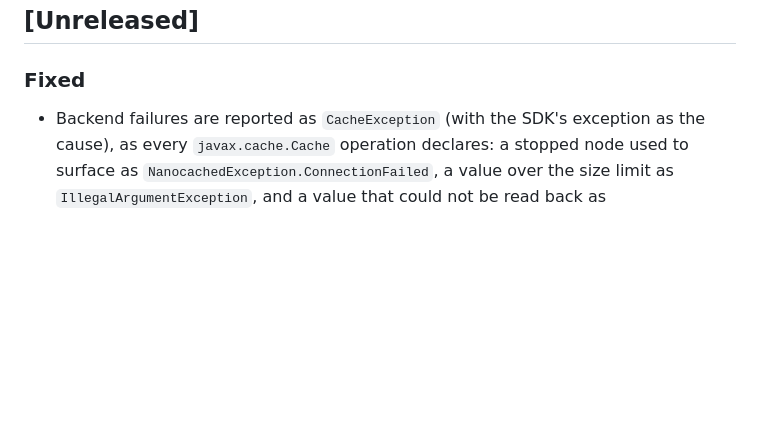
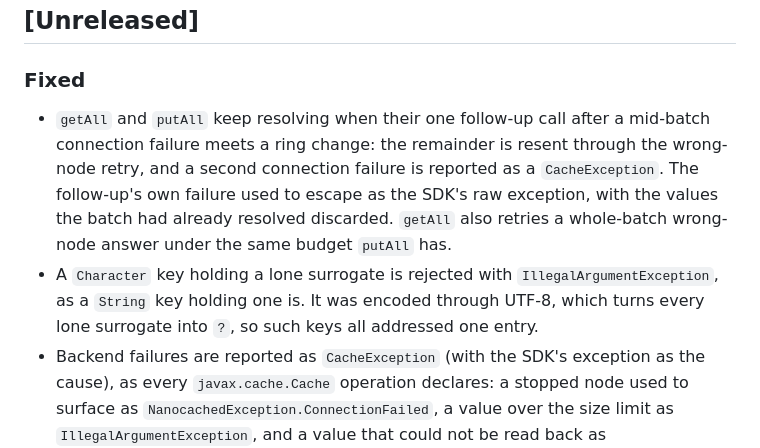
Before and after one commit to nanocached/nanocached, a Markdown page: adapters/jcache/CHANGELOG.md, the part around the change. Drawn GitHub-style; blank space fills up the shorter version.

Commit message:
jcache changelog: bulk follow-up and Character key

```diff
--- a/adapters/jcache/CHANGELOG.md
+++ b/adapters/jcache/CHANGELOG.md
@@ -11,6 +11,18 @@ changed. What 1.0.0 will promise is described on the
 
 ### Fixed
 
+- `getAll` and `putAll` keep resolving when their one follow-up call
+  after a mid-batch connection failure meets a ring change: the
+  remainder is resent through the wrong-node retry, and a second
+  connection failure is reported as a `CacheException`. The follow-up's
+  own failure used to escape as the SDK's raw exception, with the
+  values the batch had already resolved discarded. `getAll` also
+  retries a whole-batch wrong-node answer under the same budget
+  `putAll` has.
+- A `Character` key holding a lone surrogate is rejected with
+  `IllegalArgumentException`, as a `String` key holding one is. It was
+  encoded through UTF-8, which turns every lone surrogate into `?`, so
+  such keys all addressed one entry.
 - Backend failures are reported as `CacheException` (with the SDK's
   exception as the cause), as every `javax.cache.Cache` operation
   declares: a stopped node used to surface as
```
